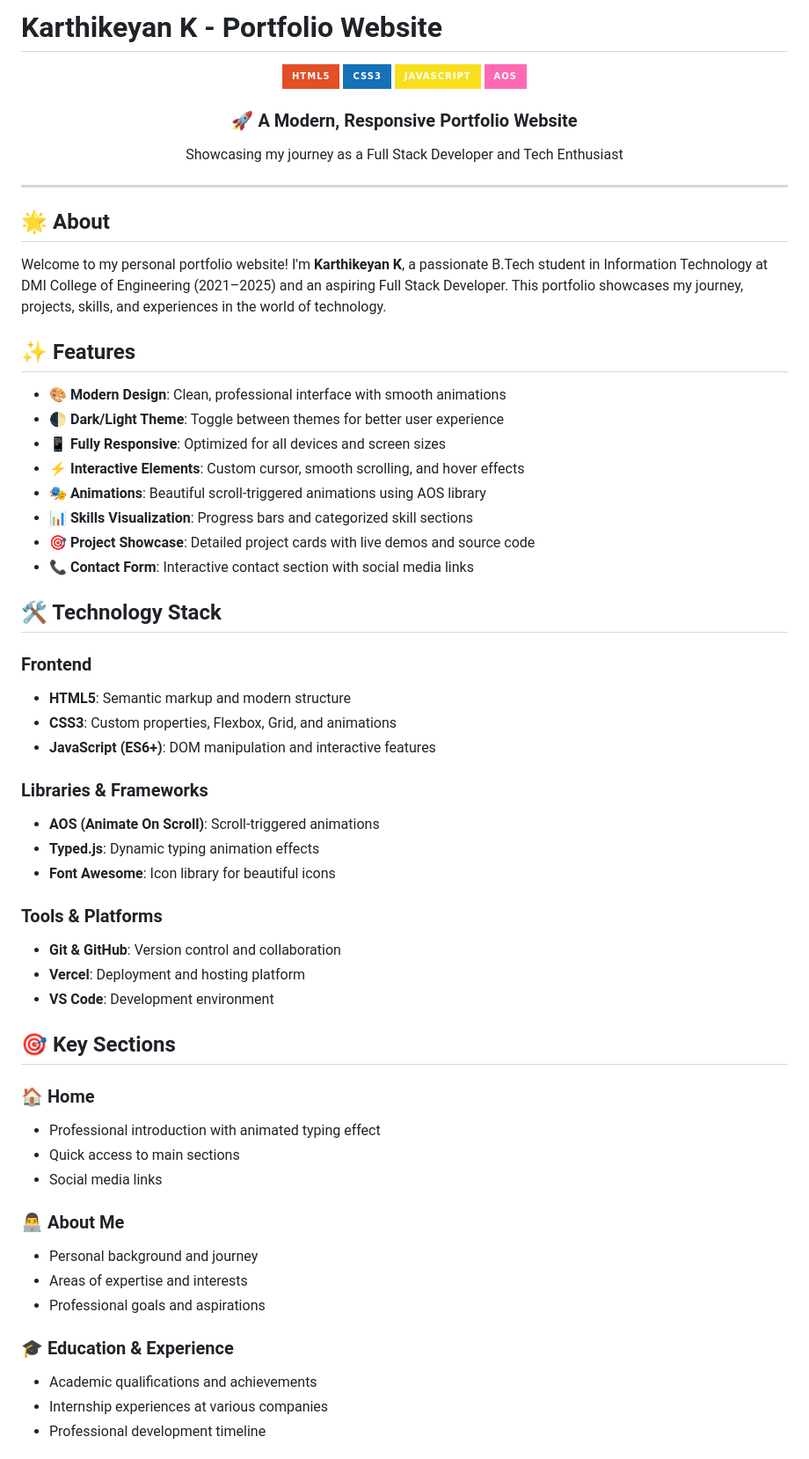
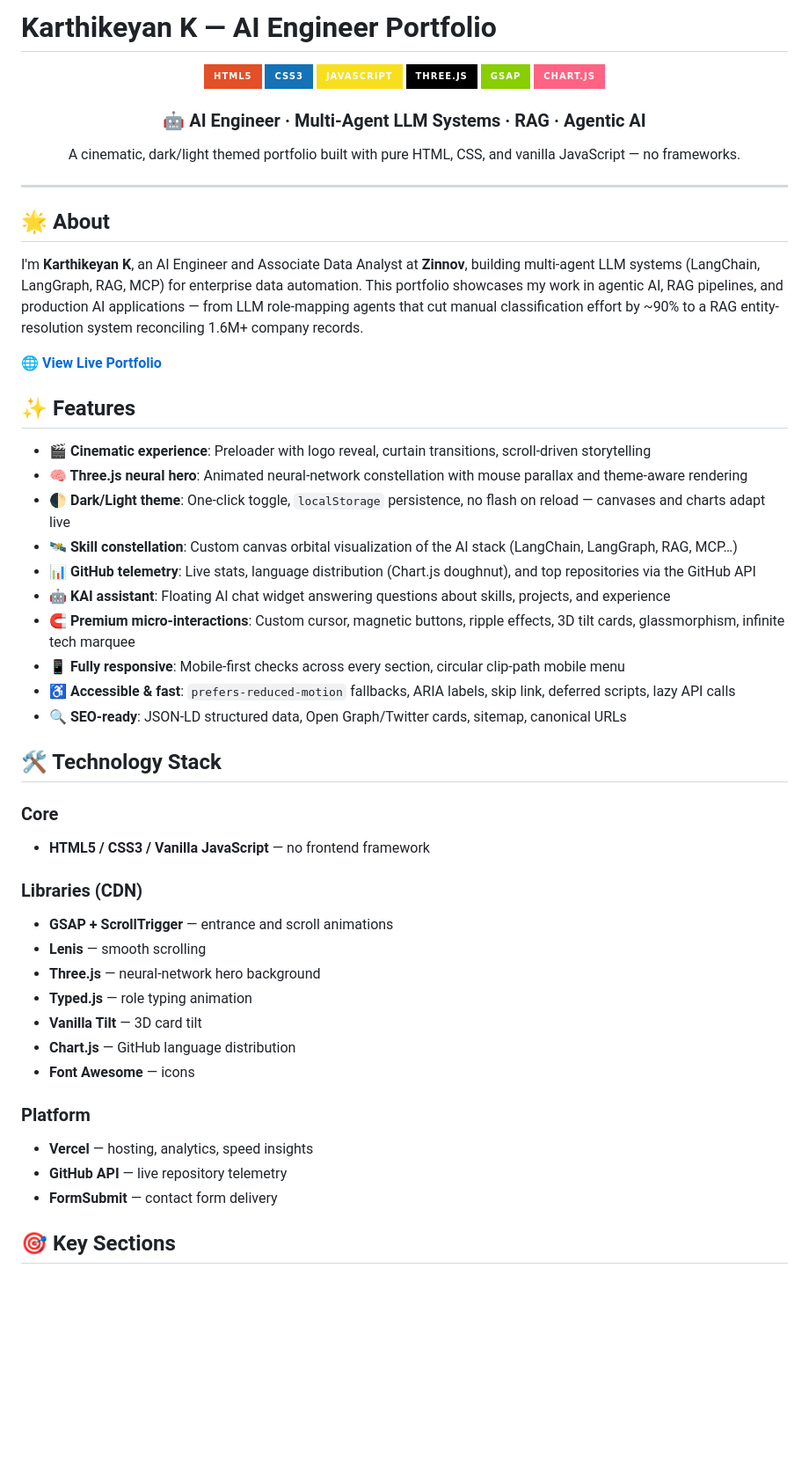
Before and after one commit to Karthikeyan260/Karthikeyan-portfolio, a Markdown page: README.md, the part around one of its changes. Shown at 88% size. GitHub-like rendering; badges without logos; blank space fills up the shorter version.

Commit message:
Update README for AI Engineer portfolio redesign
Co-Authored-By: Claude Fable 5 <noreply@anthropic.com>

```diff
--- a/README.md
+++ b/README.md
@@ -1,65 +1,61 @@
-# Karthikeyan K - Portfolio Website
+# Karthikeyan K — AI Engineer Portfolio
 
 <div align="center">
   <img src="https://img.shields.io/badge/HTML5-E34F26?style=for-the-badge&logo=html5&logoColor=white" alt="HTML5">
   <img src="https://img.shields.io/badge/CSS3-1572B6?style=for-the-badge&logo=css3&logoColor=white" alt="CSS3">
   <img src="https://img.shields.io/badge/JavaScript-F7DF1E?style=for-the-badge&logo=javascript&logoColor=black" alt="JavaScript">
-  <img src="https://img.shields.io/badge/AOS-ff69b4?style=for-the-badge&logo=animate&logoColor=white" alt="AOS">
+  <img src="https://img.shields.io/badge/Three.js-000000?style=for-the-badge&logo=threedotjs&logoColor=white" alt="Three.js">
+  <img src="https://img.shields.io/badge/GSAP-88CE02?style=for-the-badge&logo=greensock&logoColor=black" alt="GSAP">
+  <img src="https://img.shields.io/badge/Chart.js-FF6384?style=for-the-badge&logo=chartdotjs&logoColor=white" alt="Chart.js">
 </div>
 
 <div align="center">
-  <h3>🚀 A Modern, Responsive Portfolio Website</h3>
-  <p>Showcasing my journey as a Full Stack Developer and Tech Enthusiast</p>
+  <h3>🤖 AI Engineer · Multi-Agent LLM Systems · RAG · Agentic AI</h3>
+  <p>A cinematic, dark/light themed portfolio built with pure HTML, CSS, and vanilla JavaScript — no frameworks.</p>
 </div>
 
 ---
 
 ## 🌟 About
 
-Welcome to my personal portfolio website! I'm **Karthikeyan K**, a passionate B.Tech student in Information Technology at DMI College of Engineering (2021–2025) and an aspiring Full Stack Developer. This portfolio showcases my journey, projects, skills, and experiences in the world of technology.
+I'm **Karthikeyan K**, an AI Engineer and Associate Data Analyst at **Zinnov**, building multi-agent LLM systems (LangChain, LangGraph, RAG, MCP) for enterprise data automation. This portfolio showcases my work in agentic AI, RAG pipelines, and production AI applications — from LLM role-mapping agents that cut manual classification effort by ~90% to a RAG entity-resolution system reconciling 1.6M+ company records.
+
+🌐 **[View Live Portfolio](https://karthikeyank-site.vercel.app/)**
 
 ## ✨ Features
 
-- **🎨 Modern Design**: Clean, professional interface with smooth animations
-- **🌓 Dark/Light Theme**: Toggle between themes for better user experience
-- **📱 Fully Responsive**: Optimized for all devices and screen sizes
-- **⚡ Interactive Elements**: Custom cursor, smooth scrolling, and hover effects
-- **🎭 Animations**: Beautiful scroll-triggered animations using AOS library
-- **📊 Skills Visualization**: Progress bars and categorized skill sections
-- **🎯 Project Showcase**: Detailed project cards with live demos and source code
-- **📞 Contact Form**: Interactive contact section with social media links
+- **🎬 Cinematic experience**: Preloader with logo reveal, curtain transitions, scroll-driven storytelling
+- **🧠 Three.js neural hero**: Animated neural-network constellation with mouse parallax and theme-aware rendering
+- **🌓 Dark/Light theme**: One-click toggle, `localStorage` persistence, no flash on reload — canvases and charts adapt live
+- **🛰️ Skill constellation**: Custom canvas orbital visualization of the AI stack (LangChain, LangGraph, RAG, MCP…)
+- **📊 GitHub telemetry**: Live stats, language distribution (Chart.js doughnut), and top repositories via the GitHub API
+- **🤖 KAI assistant**: Floating AI chat widget answering questions about skills, projects, and experience
+- **🧲 Premium micro-interactions**: Custom cursor, magnetic buttons, ripple effects, 3D tilt cards, glassmorphism, infinite tech marquee
+- **📱 Fully responsive**: Mobile-first checks across every section, circular clip-path mobile menu
+- **♿ Accessible & fast**: `prefers-reduced-motion` fallbacks, ARIA labels, skip link, deferred scripts, lazy API calls
+- **🔍 SEO-ready**: JSON-LD structured data, Open Graph/Twitter cards, sitemap, canonical URLs
 
 ## 🛠️ Technology Stack
 
-### Frontend
-- **HTML5**: Semantic markup and modern structure
-- **CSS3**: Custom properties, Flexbox, Grid, and animations
-- **JavaScript (ES6+)**: DOM manipulation and interactive features
+### Core
 
-### Libraries & Frameworks
-- **AOS (Animate On Scroll)**: Scroll-triggered animations
-- **Typed.js**: Dynamic typing animation effects
-- **Font Awesome**: Icon library for beautiful icons
+- **HTML5 / CSS3 / Vanilla JavaScript** — no frontend framework
 
-### Tools & Platforms
-- **Git & GitHub**: Version control and collaboration
-- **Vercel**: Deployment and hosting platform
-- **VS Code**: Development environment
+### Libraries (CDN)
+
+- **GSAP + ScrollTrigger** — entrance and scroll animations
+- **Lenis** — smooth scrolling
+- **Three.js** — neural-network hero background
+- **Typed.js** — role typing animation
+- **Vanilla Tilt** — 3D card tilt
+- **Chart.js** — GitHub language distribution
+- **Font Awesome** — icons
+
+### Platform
+
+- **Vercel** — hosting, analytics, speed insights
+- **GitHub API** — live repository telemetry
+- **FormSubmit** — contact form delivery
 
 ## 🎯 Key Sections
 
-### 🏠 Home
-- Professional introduction with animated typing effect
-- Quick access to main sections
-- Social media links
-
-### 👨‍💻 About Me
-- Personal background and journey
-- Areas of expertise and interests
-- Professional goals and aspirations
-
-### 🎓 Education & Experience
-- Academic qualifications and achievements
-- Internship experiences at various companies
-- Professional development timeline
-
```
Also changed, not shown: other parts of README.md (+37 -71 lines).
